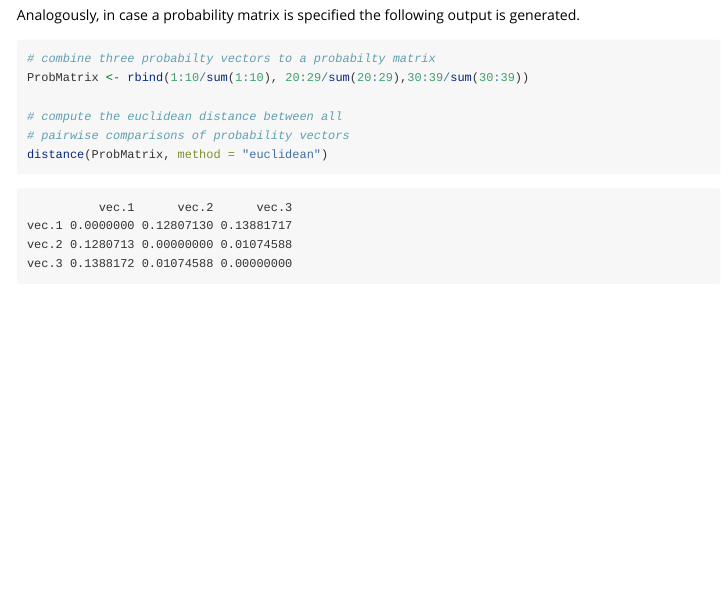
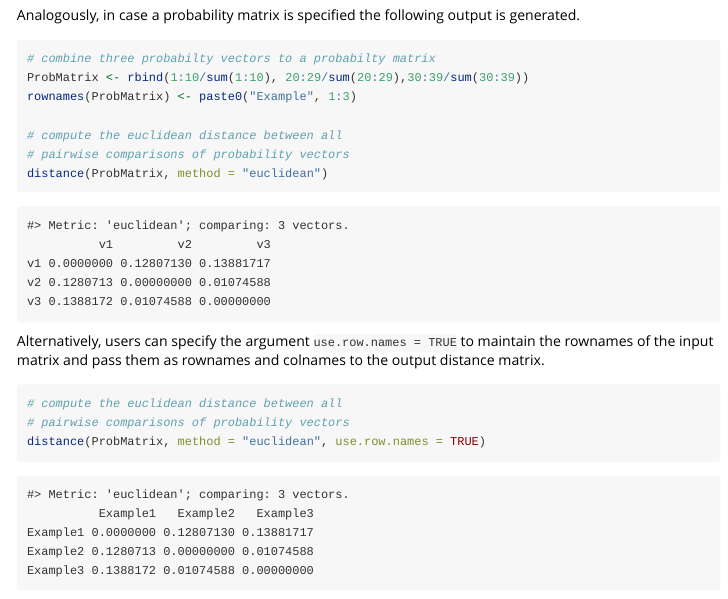
Before and after one commit to drostlab/philentropy, an R Markdown document (vignettes/Distances.Rmd): the page in a window 1100 px wide, from 1490 px down. Rendered offline with R 4.5, knitr and Pandoc, with nearby package versions.

Commit message:
add example

````diff
--- a/vignettes/Distances.Rmd
+++ b/vignettes/Distances.Rmd
@@ -94,6 +94,7 @@ Analogously, in case a probability matrix is specified the following output is g
 ```r
 # combine three probabilty vectors to a probabilty matrix
 ProbMatrix <- rbind(1:10/sum(1:10), 20:29/sum(20:29),30:39/sum(30:39))
+rownames(ProbMatrix) <- paste0("Example", 1:3)
 
 # compute the euclidean distance between all
 # pairwise comparisons of probability vectors
@@ -101,10 +102,28 @@ distance(ProbMatrix, method = "euclidean")
 ```
 
 ```
-          vec.1      vec.2      vec.3
-vec.1 0.0000000 0.12807130 0.13881717
-vec.2 0.1280713 0.00000000 0.01074588
-vec.3 0.1388172 0.01074588 0.00000000
+#> Metric: 'euclidean'; comparing: 3 vectors.
+          v1         v2         v3
+v1 0.0000000 0.12807130 0.13881717
+v2 0.1280713 0.00000000 0.01074588
+v3 0.1388172 0.01074588 0.00000000
+```
+
+Alternatively, users can specify the argument `use.row.names = TRUE` to maintain the
+rownames of the input matrix and pass them as rownames and colnames to the output distance matrix.
+
+```r
+# compute the euclidean distance between all
+# pairwise comparisons of probability vectors
+distance(ProbMatrix, method = "euclidean", use.row.names = TRUE)
+```
+
+```
+#> Metric: 'euclidean'; comparing: 3 vectors.
+          Example1   Example2   Example3
+Example1 0.0000000 0.12807130 0.13881717
+Example2 0.1280713 0.00000000 0.01074588
+Example3 0.1388172 0.01074588 0.00000000
 ```
 
 This output differs from the output of `stats::dist()`.
````
